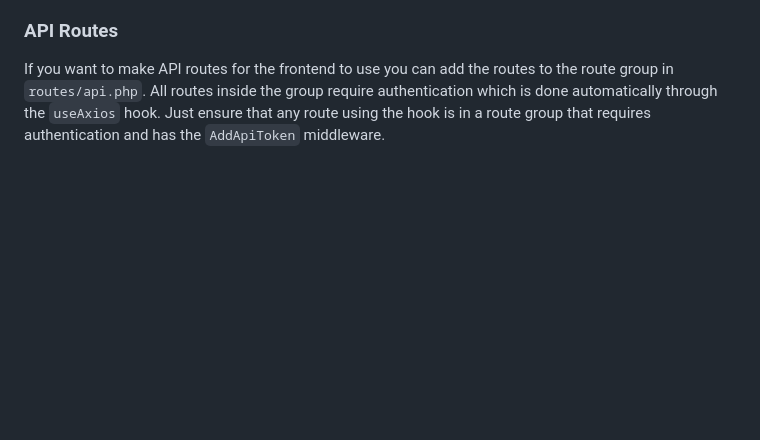
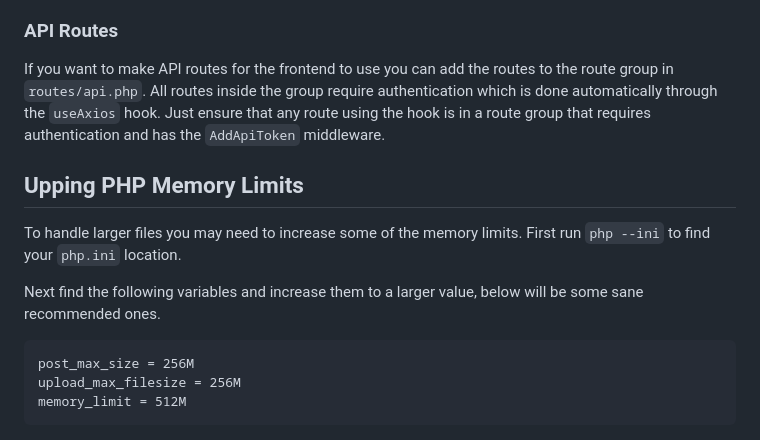
Before and after one commit to lcroberts/CSC490Project, a Markdown page: README.md, the part around the change. Drawn GitHub-style; blank space fills up the shorter version.

````diff
--- a/README.md
+++ b/README.md
@@ -101,3 +101,15 @@ There is a commented out block in `routes/web.php` with some examples of how to
 ### API Routes
 
 If you want to make API routes for the frontend to use you can add the routes to the route group in `routes/api.php`. All routes inside the group require authentication which is done automatically through the `useAxios` hook. Just ensure that any route using the hook is in a route group that requires authentication and has the `AddApiToken` middleware.
+
+## Upping PHP Memory Limits
+
+To handle larger files you may need to increase some of the memory limits. First run `php --ini` to find your `php.ini` location.
+
+Next find the following variables and increase them to a larger value, below will be some sane recommended ones.
+
+```
+post_max_size = 256M
+upload_max_filesize = 256M
+memory_limit = 512M
+```
````
